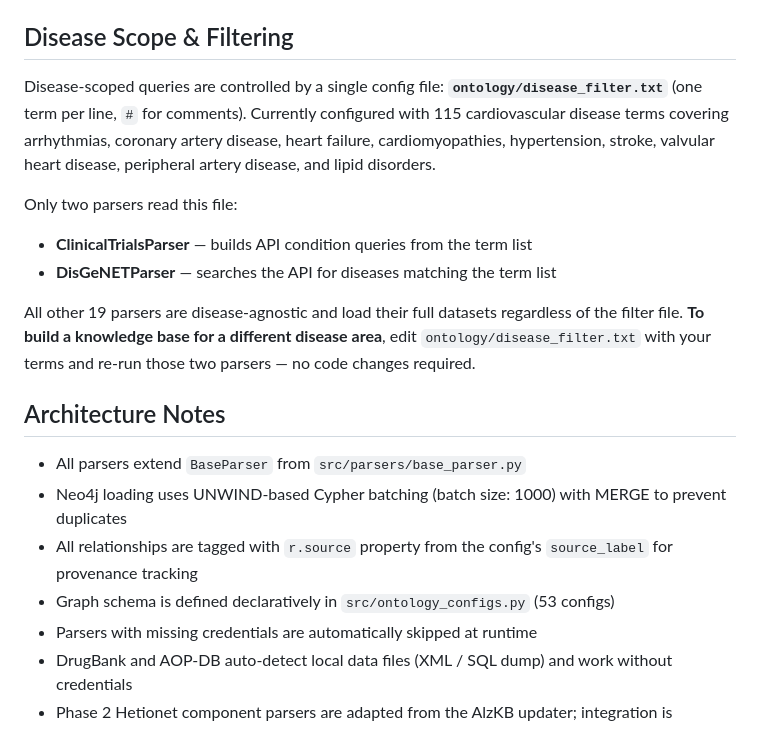
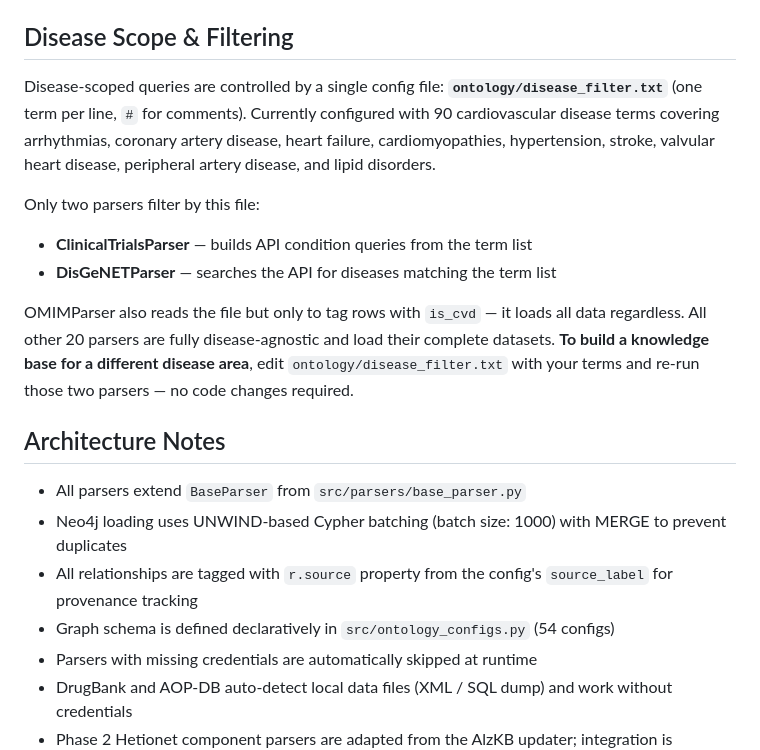
Before and after one commit to aysmayyy/CardioKB, a Markdown page: README.md, the part around one of its changes. Drawn GitHub-style.

```diff
--- a/README.md
+++ b/README.md
@@ -185,20 +185,20 @@ The script also reads from `NEO4J_URI`, `NEO4J_USERNAME`, and `NEO4J_PASSWORD` e
 
 ## Disease Scope & Filtering
 
-Disease-scoped queries are controlled by a single config file: **`ontology/disease_filter.txt`** (one term per line, `#` for comments). Currently configured with 115 cardiovascular disease terms covering arrhythmias, coronary artery disease, heart failure, cardiomyopathies, hypertension, stroke, valvular heart disease, peripheral artery disease, and lipid disorders.
+Disease-scoped queries are controlled by a single config file: **`ontology/disease_filter.txt`** (one term per line, `#` for comments). Currently configured with 90 cardiovascular disease terms covering arrhythmias, coronary artery disease, heart failure, cardiomyopathies, hypertension, stroke, valvular heart disease, peripheral artery disease, and lipid disorders.
 
-Only two parsers read this file:
+Only two parsers filter by this file:
 - **ClinicalTrialsParser** — builds API condition queries from the term list
 - **DisGeNETParser** — searches the API for diseases matching the term list
 
-All other 19 parsers are disease-agnostic and load their full datasets regardless of the filter file. **To build a knowledge base for a different disease area**, edit `ontology/disease_filter.txt` with your terms and re-run those two parsers — no code changes required.
+OMIMParser also reads the file but only to tag rows with `is_cvd` — it loads all data regardless. All other 20 parsers are fully disease-agnostic and load their complete datasets. **To build a knowledge base for a different disease area**, edit `ontology/disease_filter.txt` with your terms and re-run those two parsers — no code changes required.
 
 ## Architecture Notes
 
 - All parsers extend `BaseParser` from `src/parsers/base_parser.py`
 - Neo4j loading uses UNWIND-based Cypher batching (batch size: 1000) with MERGE to prevent duplicates
 - All relationships are tagged with `r.source` property from the config's `source_label` for provenance tracking
-- Graph schema is defined declaratively in `src/ontology_configs.py` (53 configs)
+- Graph schema is defined declaratively in `src/ontology_configs.py` (54 configs)
 - Parsers with missing credentials are automatically skipped at runtime
 - DrugBank and AOP-DB auto-detect local data files (XML / SQL dump) and work without credentials
 - Phase 2 Hetionet component parsers are adapted from the AlzKB updater; integration is functional but not yet fully aligned with the original AlzKB graph structure
```
Also changed, not shown: other parts of README.md (+11 -11 lines), CLAUDE.md (+13 -12 lines).
